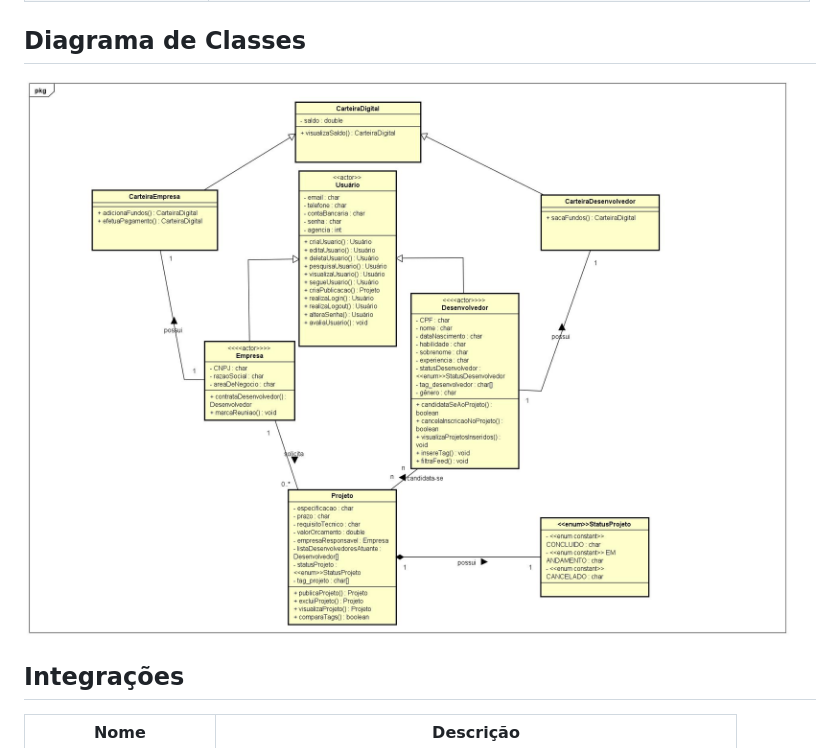
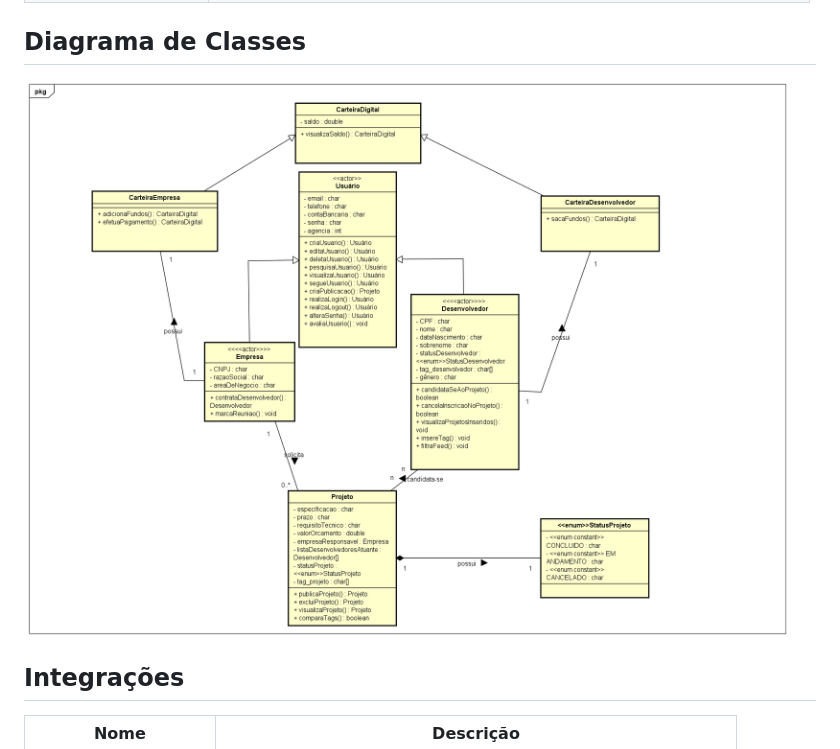
Before and after one commit to Projeto-e-Construcao-de-Sistemas-2023-1/G3---Worklink, a Markdown page: README.md, the part around the change. Drawn GitHub-style.

Commit message:
Atualizando README.md
Atualizando Diagrama de Classe no Readme

```diff
--- a/README.md
+++ b/README.md
@@ -375,7 +375,7 @@ O feed geral também conta com filtros, para ajudar os desenvolvedores a encontr
 
 ## Diagrama de Classes
 
-<img src="https://github.com/Projeto-e-Construcao-de-Sistemas-2023-1/G3---Worklink/blob/main/Documentos/Class%20Diagram0.jpg" alt="Diagrama de classes JPEG">
+<img src="https://github.com/Projeto-e-Construcao-de-Sistemas-2023-1/G3---Worklink/blob/main/Documentos/Print%20Diagrama%20Classe%20PNG.png" alt="Diagrama de classes PNG">
 
 ## Integrações
 
```
